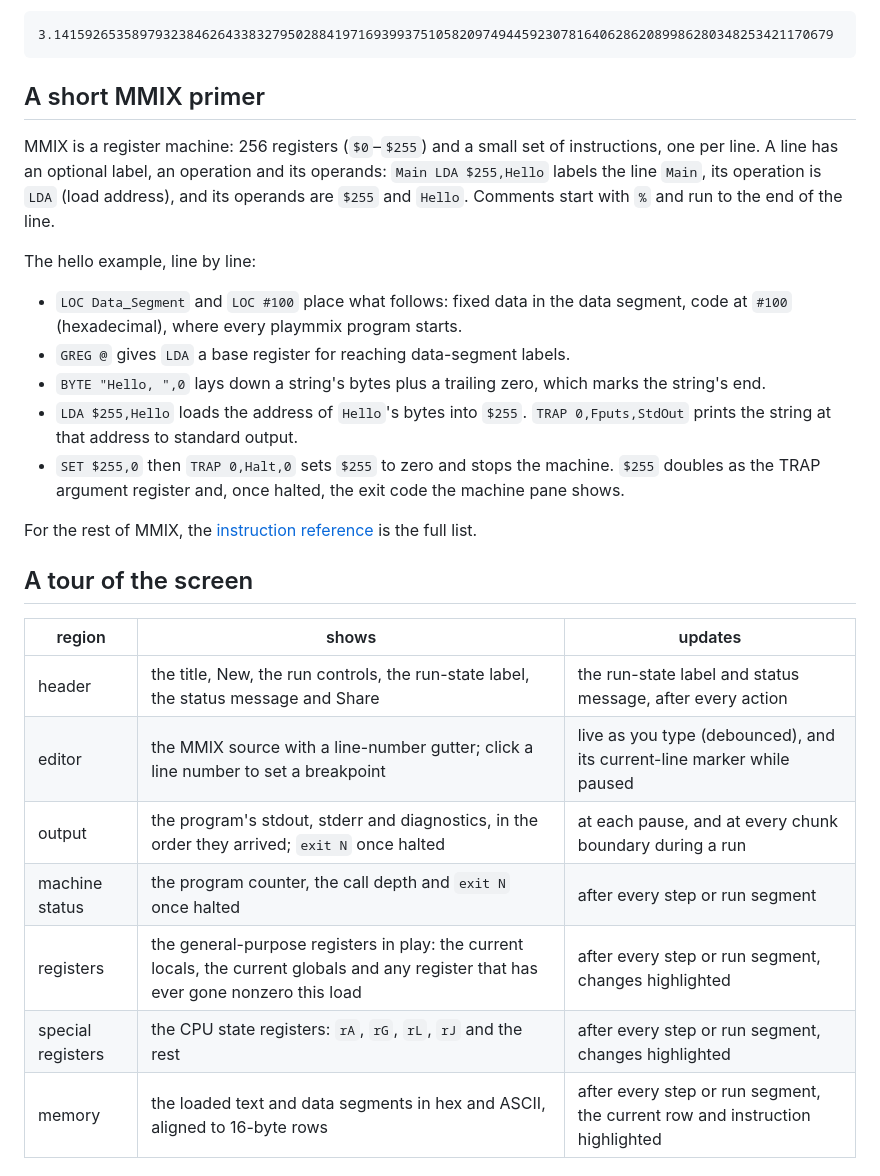
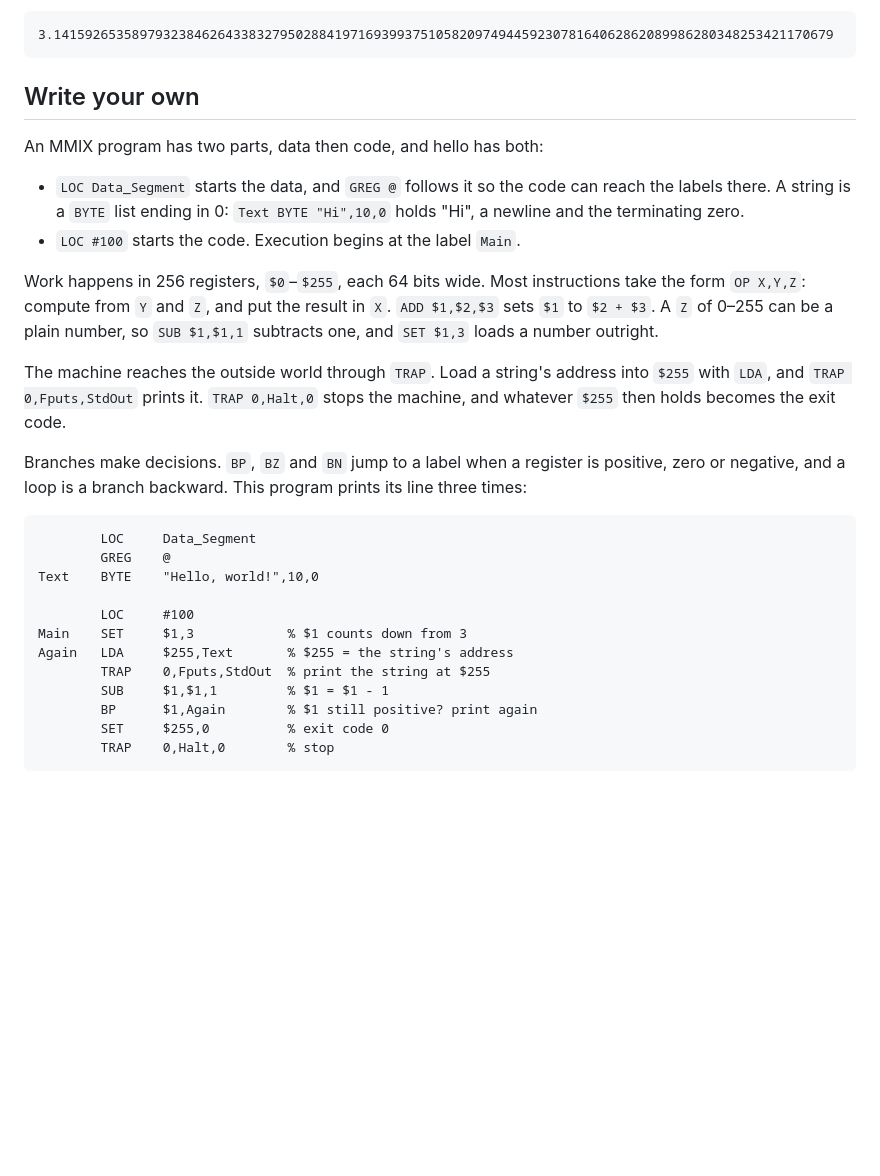
Before and after one commit to jac18281828/playmmix, a Markdown page: README.md, the part around one of its changes. Rendered like a GitHub page; blank space fills up the shorter version.

Commit message:
docs(readme): teach writing a program, map the screen with a picture
Replace the primer's line-by-line gloss of hello with "Write your own":
data then code, registers and the OP X,Y,Z form, TRAP for output and
Halt, and branches, ending in a verified loop that prints three lines.
Swap the screen-tour table for a labelled screenshot. Step and Next
now say what each does at a PUSHJ; Run's bullet absorbs the paragraph
that repeated the controls. Good to know leads with saving work
through Share instead of a storage disclaimer.

````diff
--- a/README.md
+++ b/README.md
@@ -77,40 +77,42 @@ link.
 3.1415926535897932384626433832795028841971693993751058209749445923078164062862089986280348253421170679
 ```
 
-## A short MMIX primer
+## Write your own
 
-MMIX is a register machine: 256 registers (`$0`–`$255`) and a small set
-of instructions, one per line. A line has an optional label, an operation
-and its operands: `Main LDA $255,Hello` labels the line `Main`, its
-operation is `LDA` (load address), and its operands are `$255` and `Hello`.
-Comments start with `%` and run to the end of the line.
+An MMIX program has two parts, data then code, and hello has both:
 
-The hello example, line by line:
+- `LOC Data_Segment` starts the data, and `GREG @` follows it so the code
+  can reach the labels there. A string is a `BYTE` list ending in 0:
+  `Text BYTE "Hi",10,0` holds "Hi", a newline and the terminating zero.
+- `LOC #100` starts the code. Execution begins at the label `Main`.
 
-- `LOC Data_Segment` and `LOC #100` place what follows: fixed data in the
-  data segment, code at `#100` (hexadecimal), where every playmmix program
-  starts.
-- `GREG @` gives `LDA` a base register for reaching data-segment labels.
-- `BYTE "Hello, ",0` lays down a string's bytes plus a trailing zero, which
-  marks the string's end.
-- `LDA $255,Hello` loads the address of `Hello`'s bytes into `$255`. `TRAP
-  0,Fputs,StdOut` prints the string at that address to standard output.
-- `SET $255,0` then `TRAP 0,Halt,0` sets `$255` to zero and stops the
-  machine. `$255` doubles as the TRAP argument register and, once halted,
-  the exit code the machine pane shows.
+Work happens in 256 registers, `$0`–`$255`, each 64 bits wide. Most
+instructions take the form `OP X,Y,Z`: compute from `Y` and `Z`, and put the
+result in `X`. `ADD $1,$2,$3` sets `$1` to `$2 + $3`. A `Z` of 0–255 can be a
+plain number, so `SUB $1,$1,1` subtracts one, and `SET $1,3` loads a number
+outright.
 
-For the rest of MMIX, the [instruction
-reference](https://mmix.cs.hm.edu/doc/instructions-en.html) is the full
-list.
+The machine reaches the outside world through `TRAP`. Load a string's
+address into `$255` with `LDA`, and `TRAP 0,Fputs,StdOut` prints it.
+`TRAP 0,Halt,0` stops the machine, and whatever `$255` then holds becomes the
+exit code.
 
-## A tour of the screen
+Branches make decisions. `BP`, `BZ` and `BN` jump to a label when a register
+is positive, zero or negative, and a loop is a branch backward. This program
+prints its line three times:
 
-| region            | shows                                                | updates                                         |
-|-------------------|-------------------------------------------------------|------------------------------------------------|
-| header            | the title, New, the run controls, the run-state label, the status message and Share | the run-state label and status message, after every action |
-| editor            | the MMIX source with a line-number gutter; click a line number to set a breakpoint | live as you type (debounced), and its current-line marker while paused |
-| output            | the program's stdout, stderr and diagnostics, in the order they arrived; `exit N` once halted | at each pause, and at every chunk boundary during a run |
-| machine status    | the program counter, the call depth and `exit N` once halted | after every step or run segment |
-| registers         | the general-purpose registers in play: the current locals, the current globals and any register that has ever gone nonzero this load | after every step or run segment, changes highlighted |
-| special registers | the CPU state registers: `rA`, `rG`, `rL`, `rJ` and the rest | after every step or run segment, changes highlighted |
-| memory            | the loaded text and data segments in hex and ASCII, aligned to 16-byte rows | after every step or run segment, the current row and instruction highlighted |
+```asm
+        LOC     Data_Segment
+        GREG    @
+Text    BYTE    "Hello, world!",10,0
+
+        LOC     #100
+Main    SET     $1,3            % $1 counts down from 3
+Again   LDA     $255,Text       % $255 = the string's address
+        TRAP    0,Fputs,StdOut  % print the string at $255
+        SUB     $1,$1,1         % $1 = $1 - 1
+        BP      $1,Again        % $1 still positive? print again
+        SET     $255,0          % exit code 0
+        TRAP    0,Halt,0        % stop
+```
+
````
Also changed, not shown: other parts of README.md (+26 -13 lines), docs/img/playmmix-layout.png (added).
